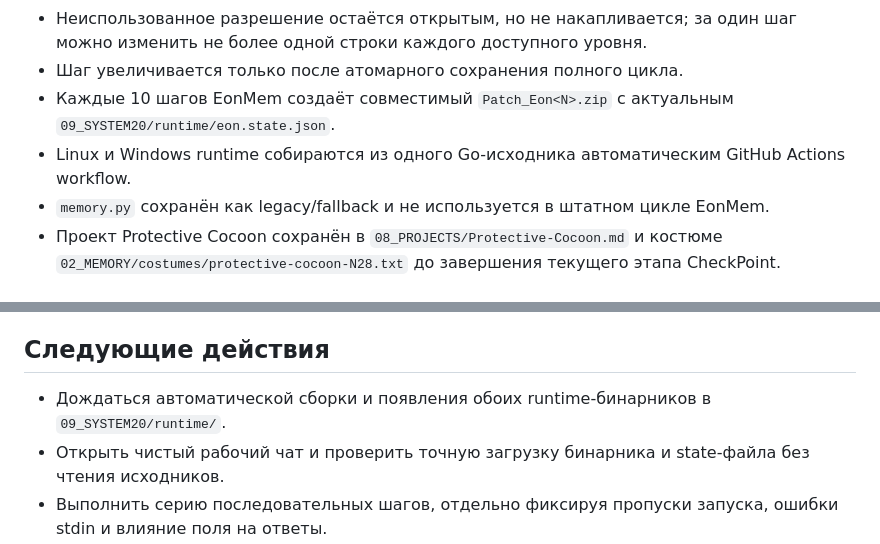
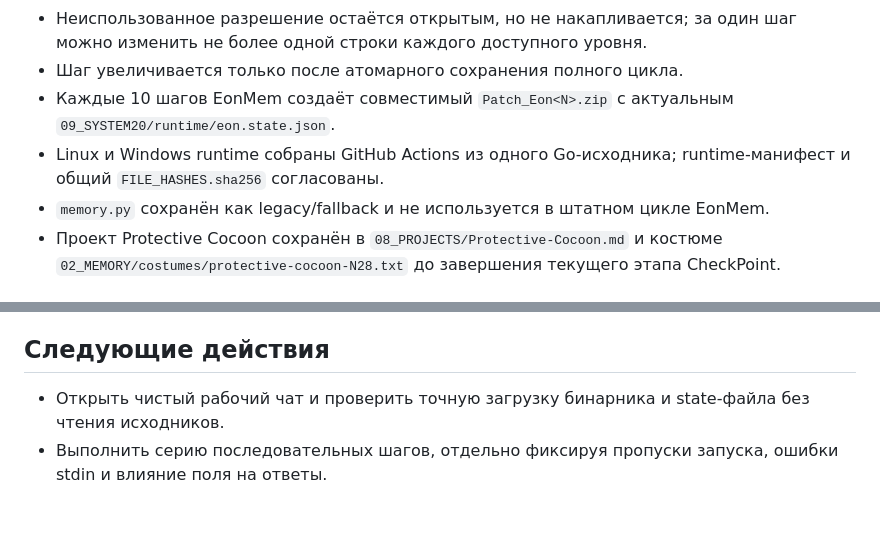
Before and after one commit to Alex0967777/Eon, a Markdown page: 07_CURRENT/current_state.md, 2 parts joined by grey strips. Rendered like a GitHub page; blank space fills up the shorter version.

Commit message:
Mark EonMem runtime build complete

```diff
--- a/07_CURRENT/current_state.md
+++ b/07_CURRENT/current_state.md
@@ -15,7 +15,7 @@
 - Неиспользованное разрешение остаётся открытым, но не накапливается; за один шаг можно изменить не более одной строки каждого доступного уровня.
 - Шаг увеличивается только после атомарного сохранения полного цикла.
 - Каждые 10 шагов EonMem создаёт совместимый `Patch_Eon<N>.zip` с актуальным `09_SYSTEM20/runtime/eon.state.json`.
-- Linux и Windows runtime собираются из одного Go-исходника автоматическим GitHub Actions workflow.
+- Linux и Windows runtime собраны GitHub Actions из одного Go-исходника; runtime-манифест и общий `FILE_HASHES.sha256` согласованы.
 - `memory.py` сохранён как legacy/fallback и не используется в штатном цикле EonMem.
 - Проект Protective Cocoon сохранён в `08_PROJECTS/Protective-Cocoon.md` и костюме `02_MEMORY/costumes/protective-cocoon-N28.txt` до завершения текущего этапа CheckPoint.
 
@@ -29,7 +29,6 @@
 
 ## Следующие действия
 
-- Дождаться автоматической сборки и появления обоих runtime-бинарников в `09_SYSTEM20/runtime/`.
 - Открыть чистый рабочий чат и проверить точную загрузку бинарника и state-файла без чтения исходников.
 - Выполнить серию последовательных шагов, отдельно фиксируя пропуски запуска, ошибки stdin и влияние поля на ответы.
 - Проверить создание и применение первого checkpoint EonMem.
```
